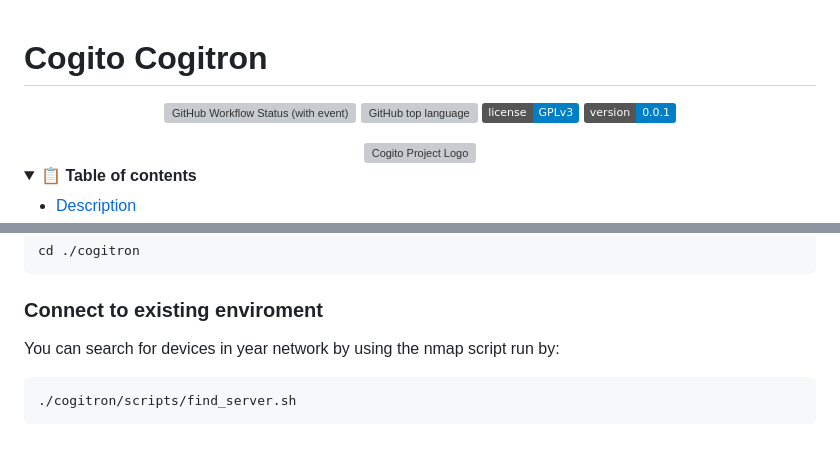
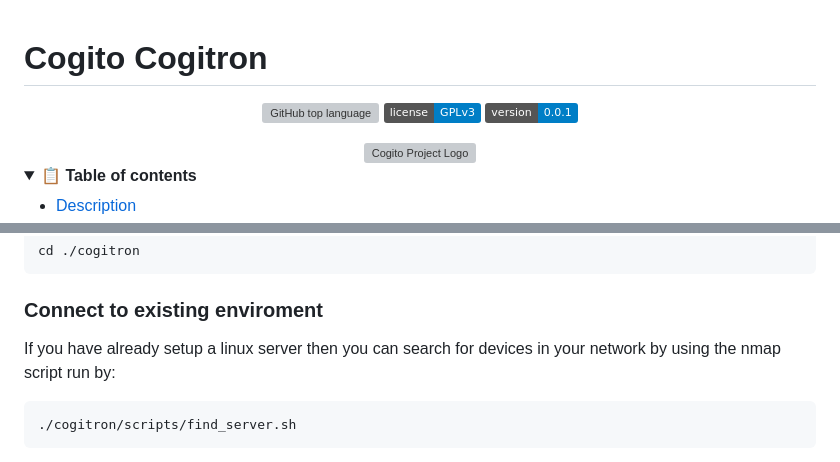
Before and after one commit to CogitoNTNU/cogitron, a Markdown page: README.md, 2 parts joined by grey strips. GitHub-like rendering; folded sections open; badges without logos; grey boxes are pictures that could not be loaded.

Commit message:
Fix typos in README.md

````diff
--- a/README.md
+++ b/README.md
@@ -4,7 +4,6 @@
 
 <div align="center">
 
-![GitHub Workflow Status (with event)](https://img.shields.io/github/actions/workflow/status/CogitoNTNU/TEMPLATE-README/ci.yml)
 ![GitHub top language](https://img.shields.io/badge/languages-Python/C-orange)
 [![License: GPLv3](https://img.shields.io/badge/license-GPLv3-blue)](https://opensource.org/license/gpl-3-0)
 [![Project Version](https://img.shields.io/badge/version-0.0.1-blue)](https://img.shields.io/badge/version-0.0.1-blue)
@@ -43,7 +42,7 @@ cd ./cogitron
 ```
 
 ### Connect to existing enviroment
-You can search for devices in year network by using the nmap script run by:
+If you have already setup a linux server then you can search for devices in your network by using the nmap script run by:
 ```bash
 ./cogitron/scripts/find_server.sh
 ```
````
